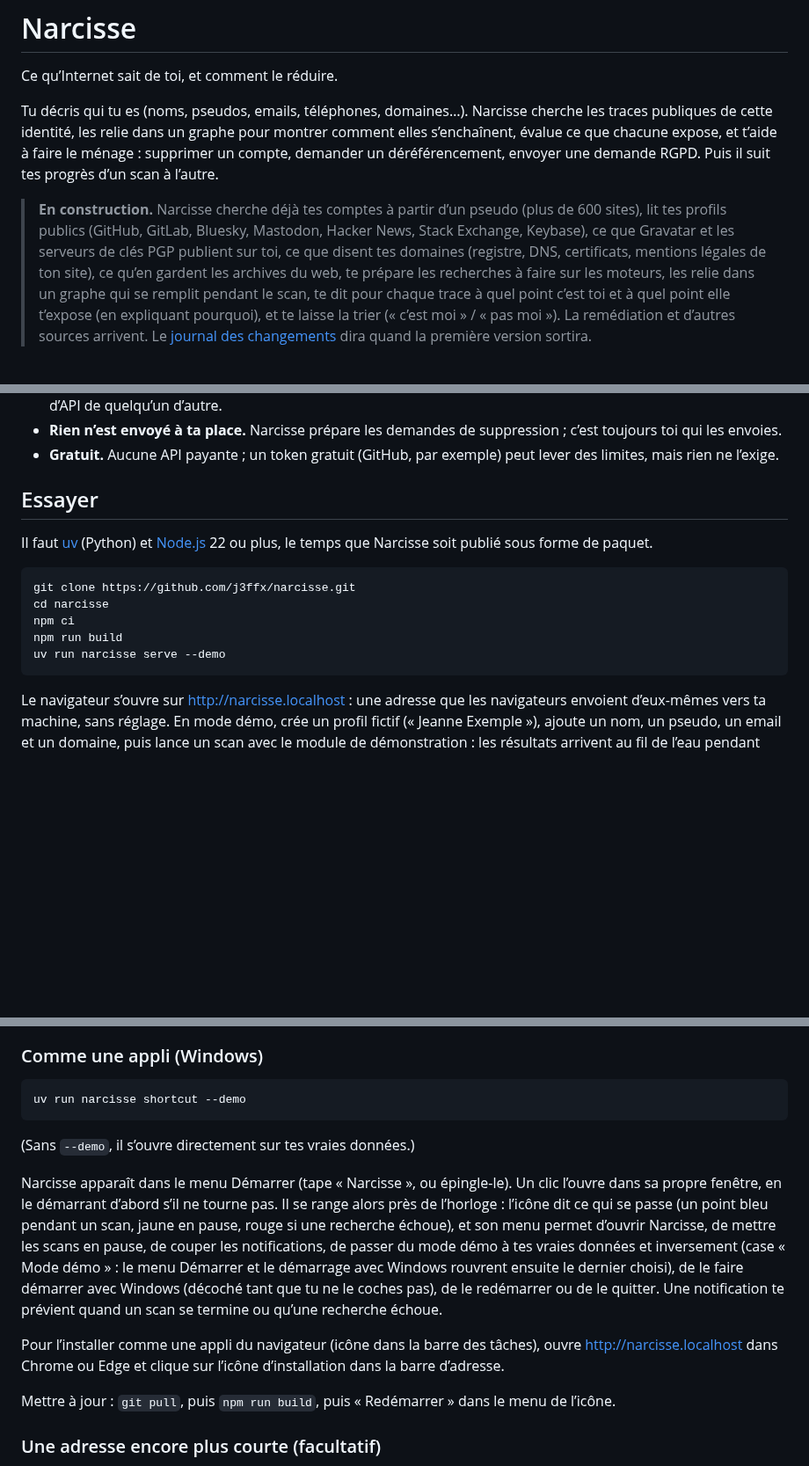
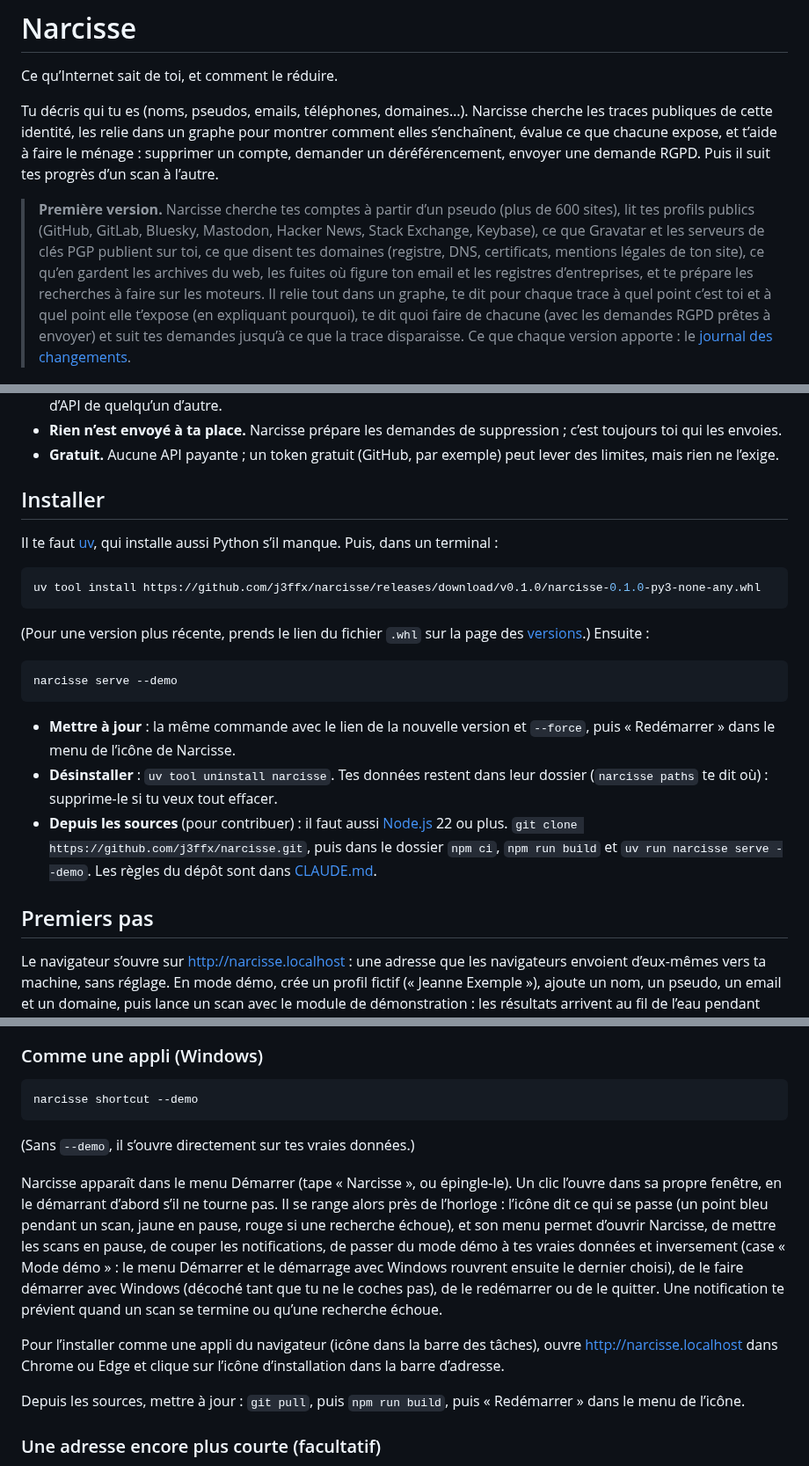
Before and after one commit to j3ffx/narcisse, a Markdown page: README.md, 3 parts joined by grey strips. Shown at 88% size. GitHub-like rendering; blank space fills up the shorter version.

Commit message:
docs: install from the release, and show the action sheets
Co-Authored-By: Claude Opus 5.5 <noreply@anthropic.com>

````diff
--- a/README.md
+++ b/README.md
@@ -7,15 +7,15 @@ publiques de cette identité, les relie dans un graphe pour montrer comment elle
 évalue ce que chacune expose, et t’aide à faire le ménage : supprimer un compte, demander un
 déréférencement, envoyer une demande RGPD. Puis il suit tes progrès d’un scan à l’autre.
 
-> **En construction.** Narcisse cherche déjà tes comptes à partir d’un pseudo (plus de 600 sites),
+> **Première version.** Narcisse cherche tes comptes à partir d’un pseudo (plus de 600 sites),
 > lit tes profils publics (GitHub, GitLab, Bluesky, Mastodon, Hacker News, Stack Exchange, Keybase),
 > ce que Gravatar et les serveurs de clés PGP publient sur toi, ce que disent tes domaines (registre,
-> DNS, certificats, mentions légales de ton site), ce qu’en gardent les archives du web, te prépare
-> les recherches à faire sur les moteurs, les relie dans un graphe qui se remplit pendant le
-> scan, te dit pour chaque trace à quel point c’est toi et à quel point elle t’expose (en
-> expliquant pourquoi), et te laisse la trier (« c’est moi » / « pas moi »). La remédiation et
-> d’autres sources arrivent. Le
-> [journal des changements](CHANGELOG.md) dira quand la première version sortira.
+> DNS, certificats, mentions légales de ton site), ce qu’en gardent les archives du web, les fuites
+> où figure ton email et les registres d’entreprises, et te prépare les recherches à faire sur les
+> moteurs. Il relie tout dans un graphe, te dit pour chaque trace à quel point c’est toi et à quel
+> point elle t’expose (en expliquant pourquoi), te dit quoi faire de chacune (avec les demandes RGPD
+> prêtes à envoyer) et suit tes demandes jusqu’à ce que la trace disparaisse. Ce que chaque version
+> apporte : le [journal des changements](CHANGELOG.md).
 
 ![Le graphe d’un profil fictif en mode démo : une trace sélectionnée et le chemin qui la relie à
 l’identité, le reste atténué, la mini-carte et le détail de la trace](docs/capture-graphe.png)
@@ -58,18 +58,32 @@ discréditer. Ces usages sont souvent illégaux, et toujours contraires à l’e
 - **Gratuit.** Aucune API payante ; un token gratuit (GitHub, par exemple) peut lever des limites,
   mais rien ne l’exige.
 
-## Essayer
+## Installer
 
-Il faut [uv](https://docs.astral.sh/uv/) (Python) et [Node.js](https://nodejs.org/) 22 ou plus,
-le temps que Narcisse soit publié sous forme de paquet.
+Il te faut [uv](https://docs.astral.sh/uv/getting-started/installation/), qui installe aussi
+Python s’il manque. Puis, dans un terminal :
 
 ```bash
-git clone https://github.com/j3ffx/narcisse.git
-cd narcisse
-npm ci
-npm run build
-uv run narcisse serve --demo
+uv tool install https://github.com/j3ffx/narcisse/releases/download/v0.1.0/narcisse-0.1.0-py3-none-any.whl
 ```
+
+(Pour une version plus récente, prends le lien du fichier `.whl` sur la page des
+[versions](https://github.com/j3ffx/narcisse/releases).) Ensuite :
+
+```bash
+narcisse serve --demo
+```
+
+- **Mettre à jour** : la même commande avec le lien de la nouvelle version et `--force`, puis
+  « Redémarrer » dans le menu de l’icône de Narcisse.
+- **Désinstaller** : `uv tool uninstall narcisse`. Tes données restent dans leur dossier
+  (`narcisse paths` te dit où) : supprime-le si tu veux tout effacer.
+- **Depuis les sources** (pour contribuer) : il faut aussi [Node.js](https://nodejs.org/) 22 ou
+  plus. `git clone https://github.com/j3ffx/narcisse.git`, puis dans le dossier `npm ci`,
+  `npm run build` et `uv run narcisse serve --demo`. Les règles du dépôt sont dans
+  [CLAUDE.md](CLAUDE.md).
+
+## Premiers pas
 
 Le navigateur s’ouvre sur <http://narcisse.localhost> : une adresse que les navigateurs
 envoient d’eux-mêmes vers ta machine, sans réglage. En mode démo, crée un profil fictif (« Jeanne Exemple »), ajoute un
@@ -96,7 +110,7 @@ que tout le monde peut lire. En mode démo, le bouton « Graphe fictif » crée
 ### Comme une appli (Windows)
 
 ```powershell
-uv run narcisse shortcut --demo
+narcisse shortcut --demo
 ```
 
 (Sans `--demo`, il s’ouvre directement sur tes vraies données.)
@@ -114,7 +128,8 @@ Pour l’installer comme une appli du navigateur (icône dans la barre des tâch
 <http://narcisse.localhost> dans Chrome ou Edge et clique sur l’icône d’installation dans la barre
 d’adresse.
 
-Mettre à jour : `git pull`, puis `npm run build`, puis « Redémarrer » dans le menu de l’icône.
+Depuis les sources, mettre à jour : `git pull`, puis `npm run build`, puis « Redémarrer » dans le
+menu de l’icône.
 
 ### Une adresse encore plus courte (facultatif)
 
````
Also changed, not shown: other parts of README.md (+7 -1 lines), docs/capture-a-faire.png (added), docs/capture-que-faire.png (added).
